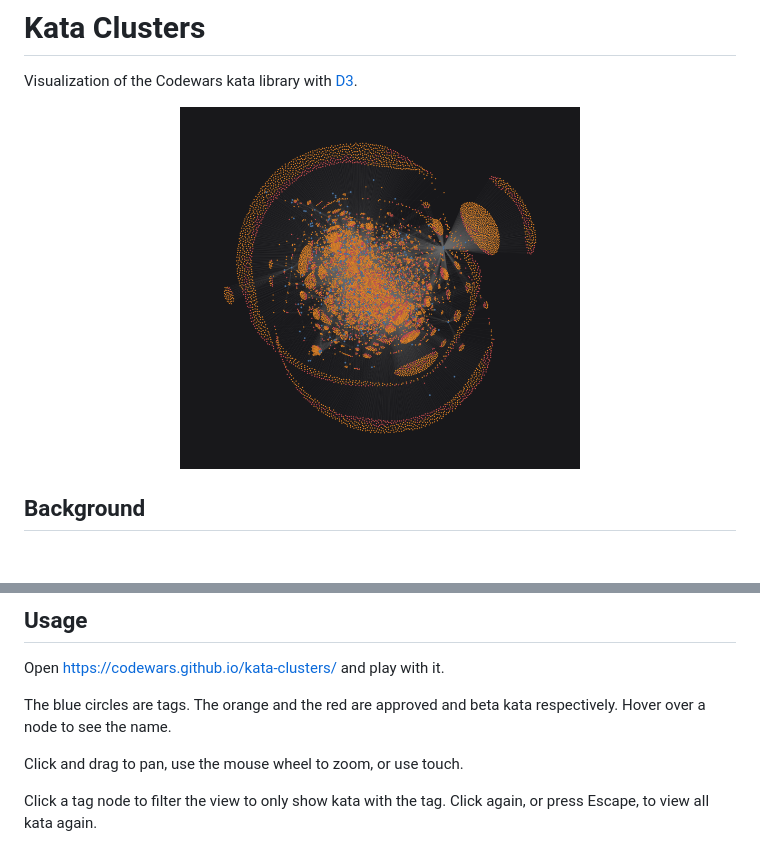
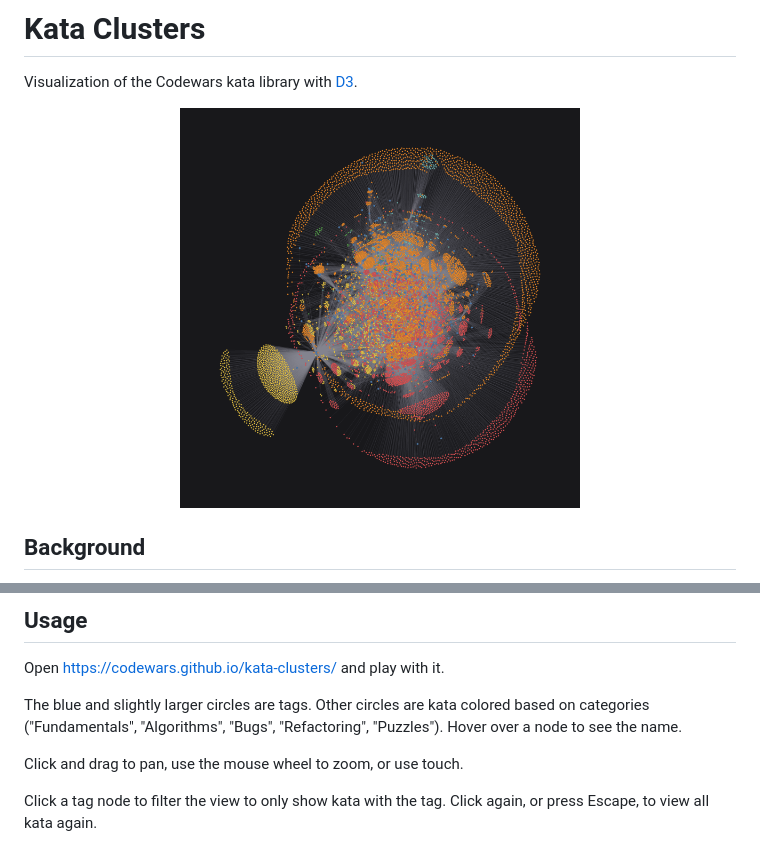
Before and after one commit to codewars/kata-clusters, a Markdown page: README.md, 2 parts joined by grey strips. Rendered like a GitHub page; pictures changed too: screenshot.png; blank space fills up the shorter version.

Commit message:
Color kata nodes by category

```diff
--- a/README.md
+++ b/README.md
@@ -18,7 +18,8 @@ The main goal of this project is visualizing the current state of the library to
 
 Open <https://codewars.github.io/kata-clusters/> and play with it.
 
-The blue circles are tags. The orange and the red are approved and beta kata respectively. Hover over a node to see the name.
+The blue and slightly larger circles are tags. Other circles are kata colored based on categories ("Fundamentals", "Algorithms", "Bugs", "Refactoring", "Puzzles").
+Hover over a node to see the name.
 
 Click and drag to pan, use the mouse wheel to zoom, or use touch.
 
```
Also changed, not shown: 6 other files.
